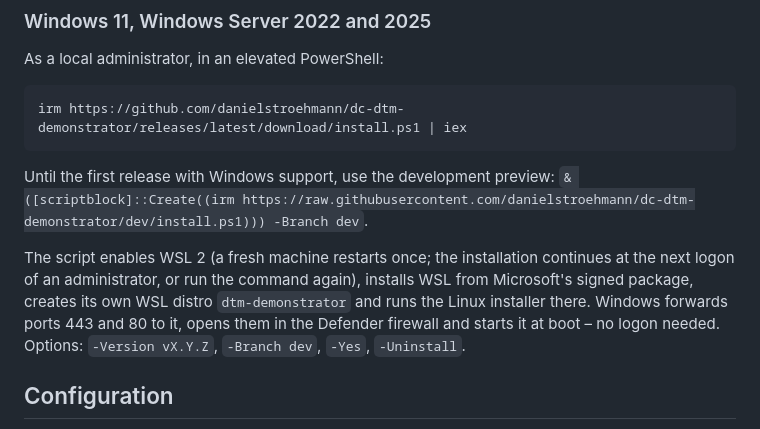
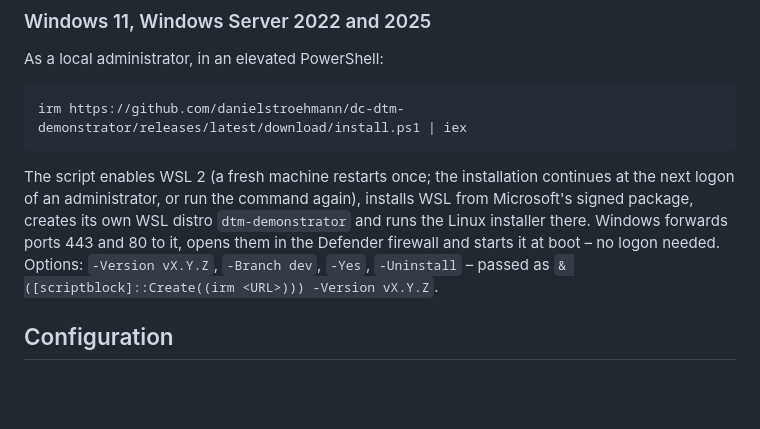
Before and after one commit to danielstroehmann/dc-dtm-demonstrator, a Markdown page: README.md, the part around the change. Drawn GitHub-style; blank space fills up the shorter version.

````diff
--- a/README.md
+++ b/README.md
@@ -52,14 +52,11 @@ As a local administrator, in an elevated PowerShell:
 irm https://github.com/danielstroehmann/dc-dtm-demonstrator/releases/latest/download/install.ps1 | iex
 ```
 
-Until the first release with Windows support, use the development preview:
-`& ([scriptblock]::Create((irm https://raw.githubusercontent.com/danielstroehmann/dc-dtm-demonstrator/dev/install.ps1))) -Branch dev`.
-
 The script enables WSL 2 (a fresh machine restarts once; the installation continues at the next logon of an
 administrator, or run the command again), installs WSL from Microsoft's signed package, creates its own WSL
 distro `dtm-demonstrator` and runs the Linux installer there. Windows forwards ports 443 and 80 to it, opens them
 in the Defender firewall and starts it at boot – no logon needed. Options: `-Version vX.Y.Z`, `-Branch dev`,
-`-Yes`, `-Uninstall`.
+`-Yes`, `-Uninstall` – passed as `& ([scriptblock]::Create((irm <URL>))) -Version vX.Y.Z`.
 
 ## Configuration
 
````
Also changed, not shown: docs/releases/v0.4.0.md (added, +39 -0 lines).
